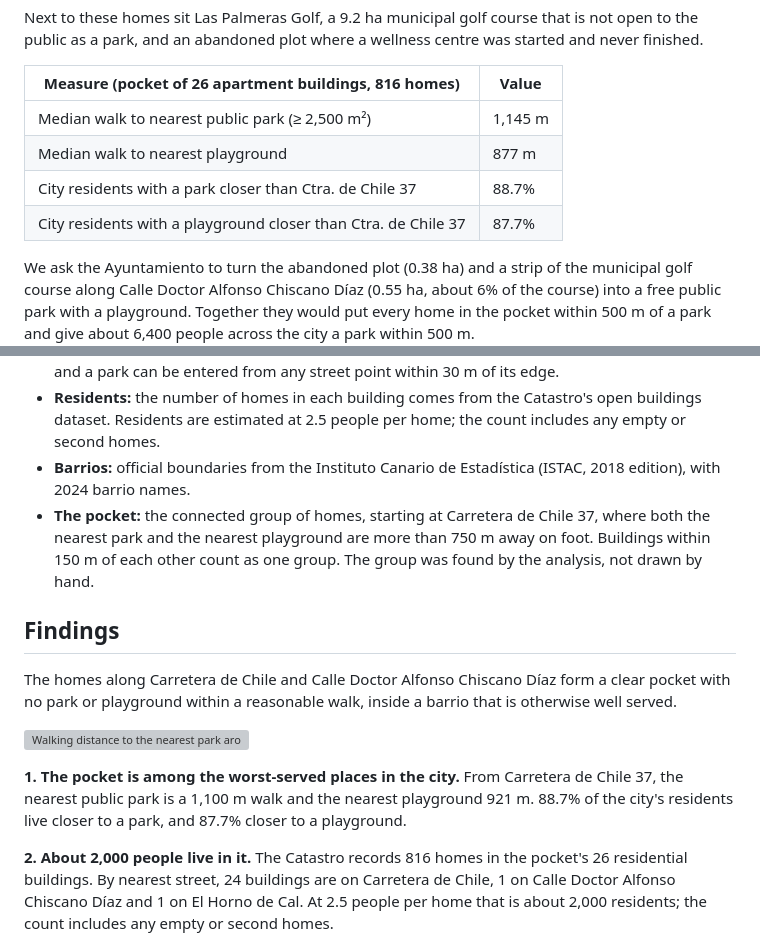
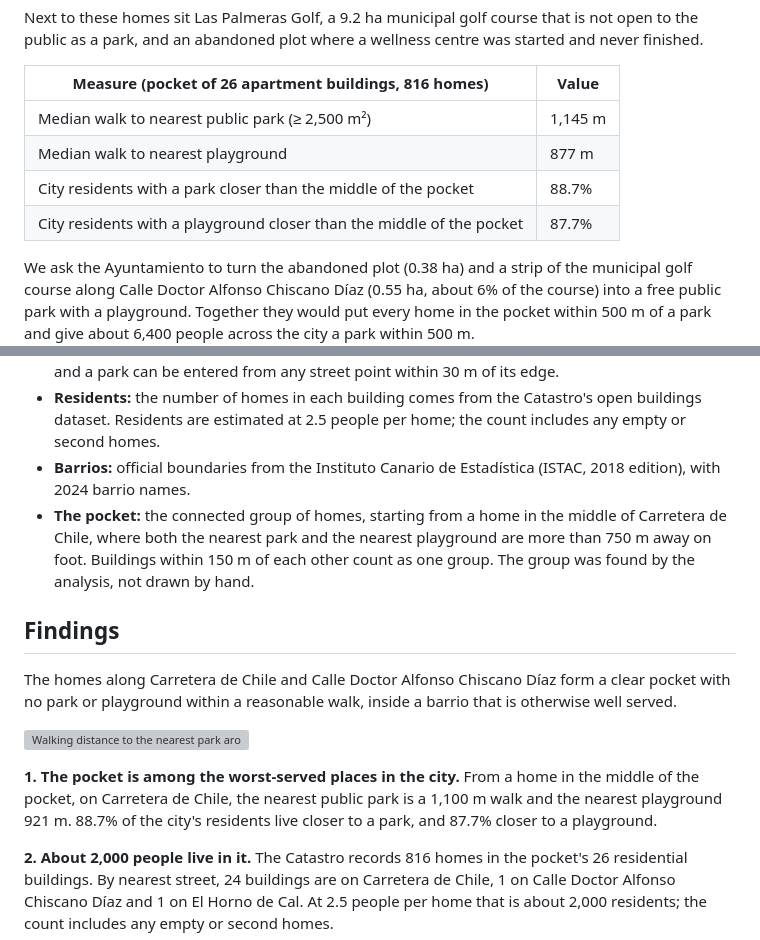
Before and after one commit to gabor-varga/barrio-park, a Markdown page: study/study_en.md, 2 parts joined by grey strips. Drawn GitHub-style; grey boxes are pictures that could not be loaded.

```diff
--- a/study/study_en.md
+++ b/study/study_en.md
@@ -12,8 +12,8 @@ Next to these homes sit Las Palmeras Golf, a 9.2 ha municipal golf course that i
 | --- | --- |
 | Median walk to nearest public park (≥ 2,500 m²) | 1,145 m |
 | Median walk to nearest playground | 877 m |
-| City residents with a park closer than Ctra. de Chile 37 | 88.7% |
-| City residents with a playground closer than Ctra. de Chile 37 | 87.7% |
+| City residents with a park closer than the middle of the pocket | 88.7% |
+| City residents with a playground closer than the middle of the pocket | 87.7% |
 
 We ask the Ayuntamiento to turn the abandoned plot (0.38 ha) and a strip of the municipal golf course along Calle Doctor Alfonso Chiscano Díaz (0.55 ha, about 6% of the course) into a free public park with a playground. Together they would put every home in the pocket within 500 m of a park and give about 6,400 people across the city a park within 500 m.
 
@@ -48,7 +48,7 @@ We measured, for every residential building in the city, the walking distance al
 - **Walking network:** OpenStreetMap streets, footpaths and stairs. Distance is measured to the edge of the park, which slightly favours the current situation. Streets are sampled every 20 m, and a park can be entered from any street point within 30 m of its edge.
 - **Residents:** the number of homes in each building comes from the Catastro's open buildings dataset. Residents are estimated at 2.5 people per home; the count includes any empty or second homes.
 - **Barrios:** official boundaries from the Instituto Canario de Estadística (ISTAC, 2018 edition), with 2024 barrio names.
-- **The pocket:** the connected group of homes, starting at Carretera de Chile 37, where both the nearest park and the nearest playground are more than 750 m away on foot. Buildings within 150 m of each other count as one group. The group was found by the analysis, not drawn by hand.
+- **The pocket:** the connected group of homes, starting from a home in the middle of Carretera de Chile, where both the nearest park and the nearest playground are more than 750 m away on foot. Buildings within 150 m of each other count as one group. The group was found by the analysis, not drawn by hand.
 
 ## Findings
 
@@ -56,7 +56,7 @@ The homes along Carretera de Chile and Calle Doctor Alfonso Chiscano Díaz form
 
 ![Walking distance to the nearest park around the pocket. One dot is one home (Catastro), coloured by its building's walk to the nearest park; red = over 1 km. The hatched area is Las Palmeras Golf; A and B, in blue, are the proposed park areas. Grey: streets and buildings; hatched: new buildings not yet in the Catastro.](img/map_pocket.png)
 
-**1. The pocket is among the worst-served places in the city.** From Carretera de Chile 37, the nearest public park is a 1,100 m walk and the nearest playground 921 m. 88.7% of the city's residents live closer to a park, and 87.7% closer to a playground.
+**1. The pocket is among the worst-served places in the city.** From a home in the middle of the pocket, on Carretera de Chile, the nearest public park is a 1,100 m walk and the nearest playground 921 m. 88.7% of the city's residents live closer to a park, and 87.7% closer to a playground.
 
 **2. About 2,000 people live in it.** The Catastro records 816 homes in the pocket's 26 residential buildings. By nearest street, 24 buildings are on Carretera de Chile, 1 on Calle Doctor Alfonso Chiscano Díaz and 1 on El Horno de Cal. At 2.5 people per home that is about 2,000 residents; the count includes any empty or second homes.
 
```
Also changed, not shown: study/study_es.md (+4 -4 lines).
